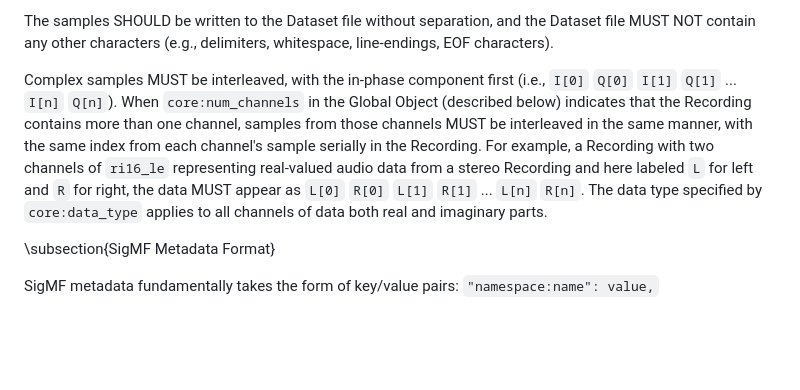
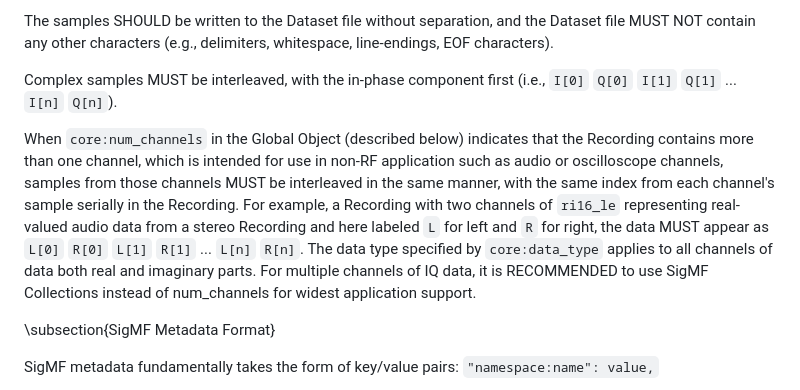
Before and after one commit to sigmf/SigMF, a Markdown page: additional_content.md, the part around the change. GitHub-like rendering; blank space fills up the shorter version.

```diff
--- a/additional_content.md
+++ b/additional_content.md
@@ -160,16 +160,17 @@ The samples SHOULD be written to the Dataset file without separation, and the
 Dataset file MUST NOT contain any other characters (e.g., delimiters,
 whitespace, line-endings, EOF characters).
 
-Complex samples MUST be interleaved, with the in-phase component first (i.e.,
-`I[0]` `Q[0]` `I[1]` `Q[1]` ... `I[n]` `Q[n]`). When `core:num_channels` in the
-Global Object (described below) indicates that the Recording contains more than one channel,
+Complex samples MUST be interleaved, with the in-phase component first (i.e., `I[0]` `Q[0]` `I[1]` `Q[1]` ... `I[n]` `Q[n]`).
+
+When `core:num_channels` in the Global Object (described below) indicates that the Recording contains more than one channel,
+which is intended for use in non-RF application such as audio or oscilloscope channels,
 samples from those channels MUST be interleaved in the same manner, with
 the same index from each channel's sample serially in the Recording. For
 example, a Recording with two channels of `ri16_le` representing real-valued
 audio data from a stereo Recording and here labeled `L` for left and `R` for
 right, the data MUST appear as `L[0]` `R[0]` `L[1]` `R[1]` ... `L[n]` `R[n]`.
-The data type specified by `core:data_type` applies to all channels of data
-both real and imaginary parts.
+The data type specified by `core:data_type` applies to all channels of data both real and imaginary parts.
+For multiple channels of IQ data, it is RECOMMENDED to use SigMF Collections instead of num_channels for widest application support.
 
 \subsection{SigMF Metadata Format}
 
```
